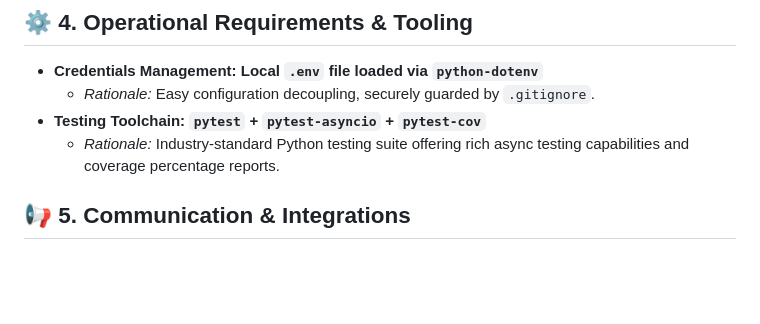
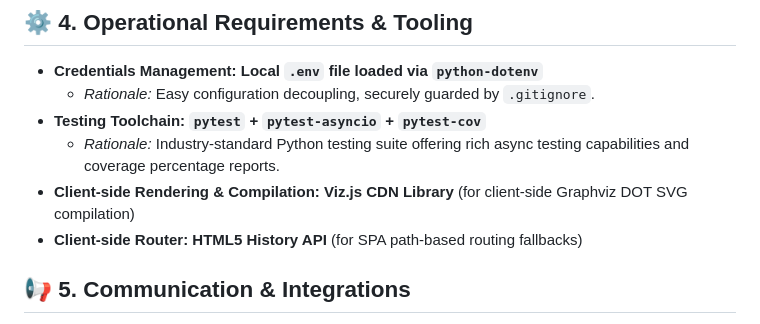
Before and after one commit to palladius/adk-sre-benjamin, a Markdown page: conductor/tech-stack.md, the part around the change. Drawn GitHub-style; blank space fills up the shorter version.

```diff
--- a/conductor/tech-stack.md
+++ b/conductor/tech-stack.md
@@ -30,6 +30,9 @@ This document details the software, languages, databases, and third-party integr
   * *Rationale:* Easy configuration decoupling, securely guarded by `.gitignore`.
 * **Testing Toolchain:** **`pytest` + `pytest-asyncio` + `pytest-cov`**
   * *Rationale:* Industry-standard Python testing suite offering rich async testing capabilities and coverage percentage reports.
+* **Client-side Rendering & Compilation:** **Viz.js CDN Library** (for client-side Graphviz DOT SVG compilation)
+* **Client-side Router:** **HTML5 History API** (for SPA path-based routing fallbacks)
+
 
 ## 📢 5. Communication & Integrations
 * **Real-time & HITL Notifications:** **Telegram Bot API**
```
Also changed, not shown: conductor/product.md (+1 -0 lines).
